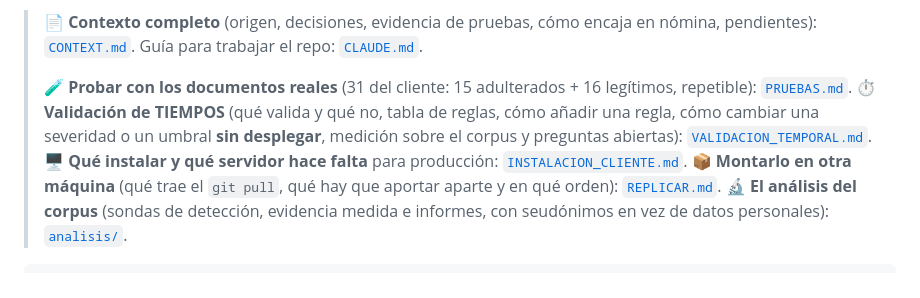
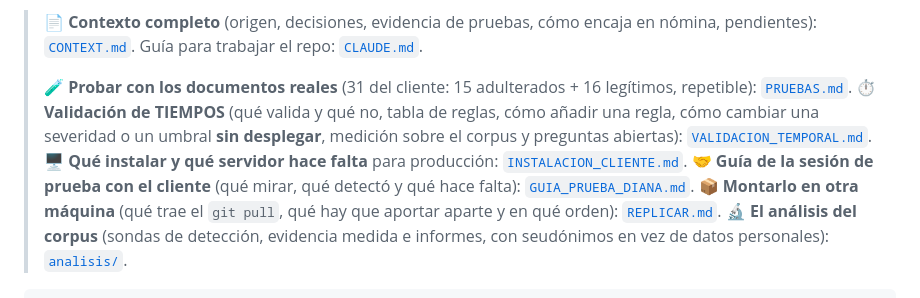
Before and after one commit to jcastanovivetori/incapacidad-ocr, a Markdown page: README.md, the part around the change. Drawn GitHub-style.

```diff
--- a/README.md
+++ b/README.md
@@ -9,6 +9,7 @@ Convierte una **imagen/escaneo de una incapacidad médica** (Colombia) en **text
 > 🧪 **Probar con los documentos reales** (31 del cliente: 15 adulterados + 16 legítimos, repetible): [`PRUEBAS.md`](PRUEBAS.md).
 > ⏱️ **Validación de TIEMPOS** (qué valida y qué no, tabla de reglas, cómo añadir una regla, cómo cambiar una severidad o un umbral **sin desplegar**, medición sobre el corpus y preguntas abiertas): [`VALIDACION_TEMPORAL.md`](VALIDACION_TEMPORAL.md).
 > 🖥️ **Qué instalar y qué servidor hace falta** para producción: [`INSTALACION_CLIENTE.md`](INSTALACION_CLIENTE.md).
+> 🤝 **Guía de la sesión de prueba con el cliente** (qué mirar, qué detectó y qué hace falta): [`GUIA_PRUEBA_DIANA.md`](GUIA_PRUEBA_DIANA.md).
 > 📦 **Montarlo en otra máquina** (qué trae el `git pull`, qué hay que aportar aparte y en qué orden): [`REPLICAR.md`](REPLICAR.md).
 > 🔬 **El análisis del corpus** (sondas de detección, evidencia medida e informes, con seudónimos en vez de datos personales): [`analisis/`](analisis/).
 
```
Also changed, not shown: GUIA_PRUEBA_DIANA.md (added, +133 -0 lines).
